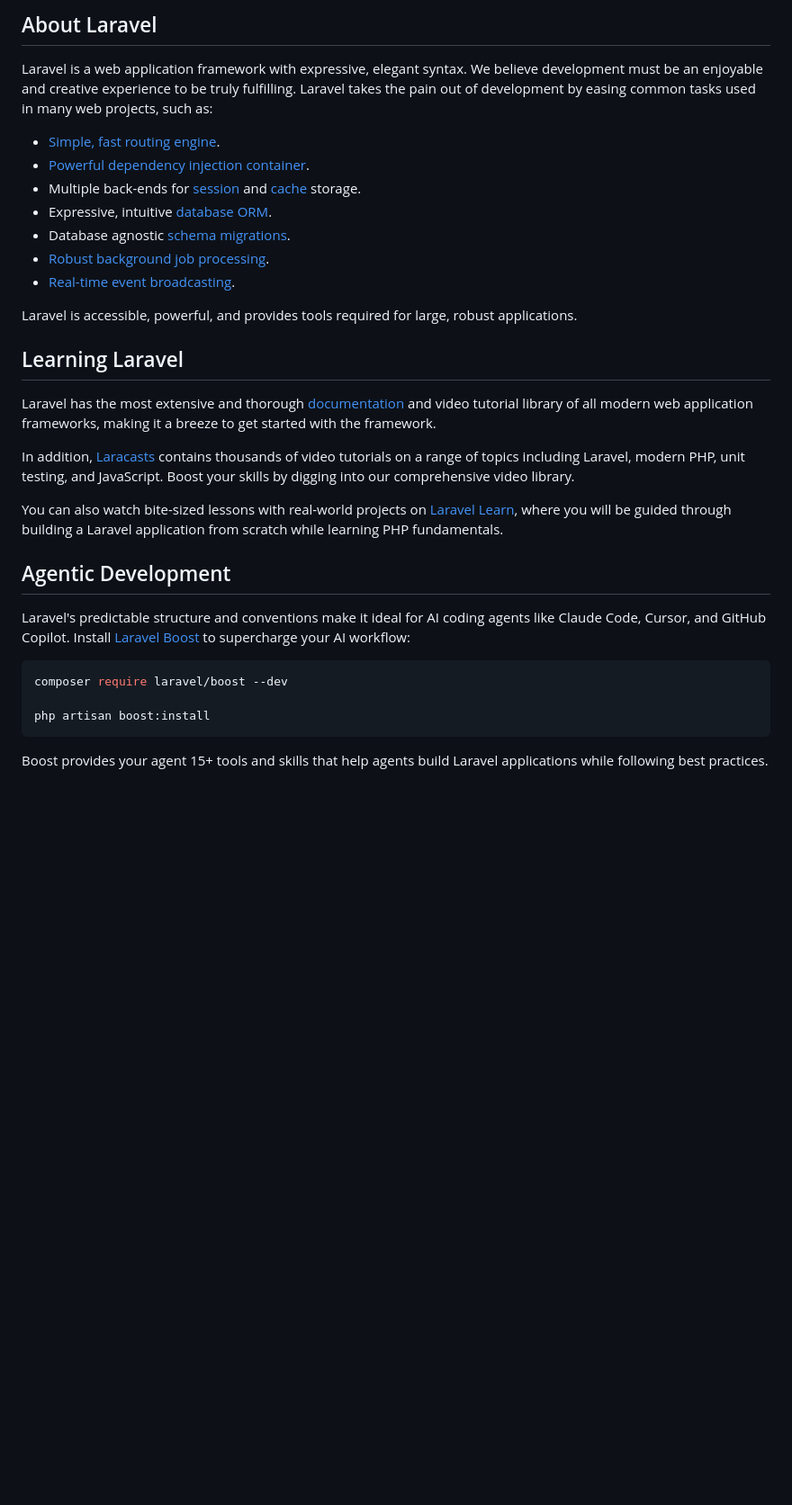
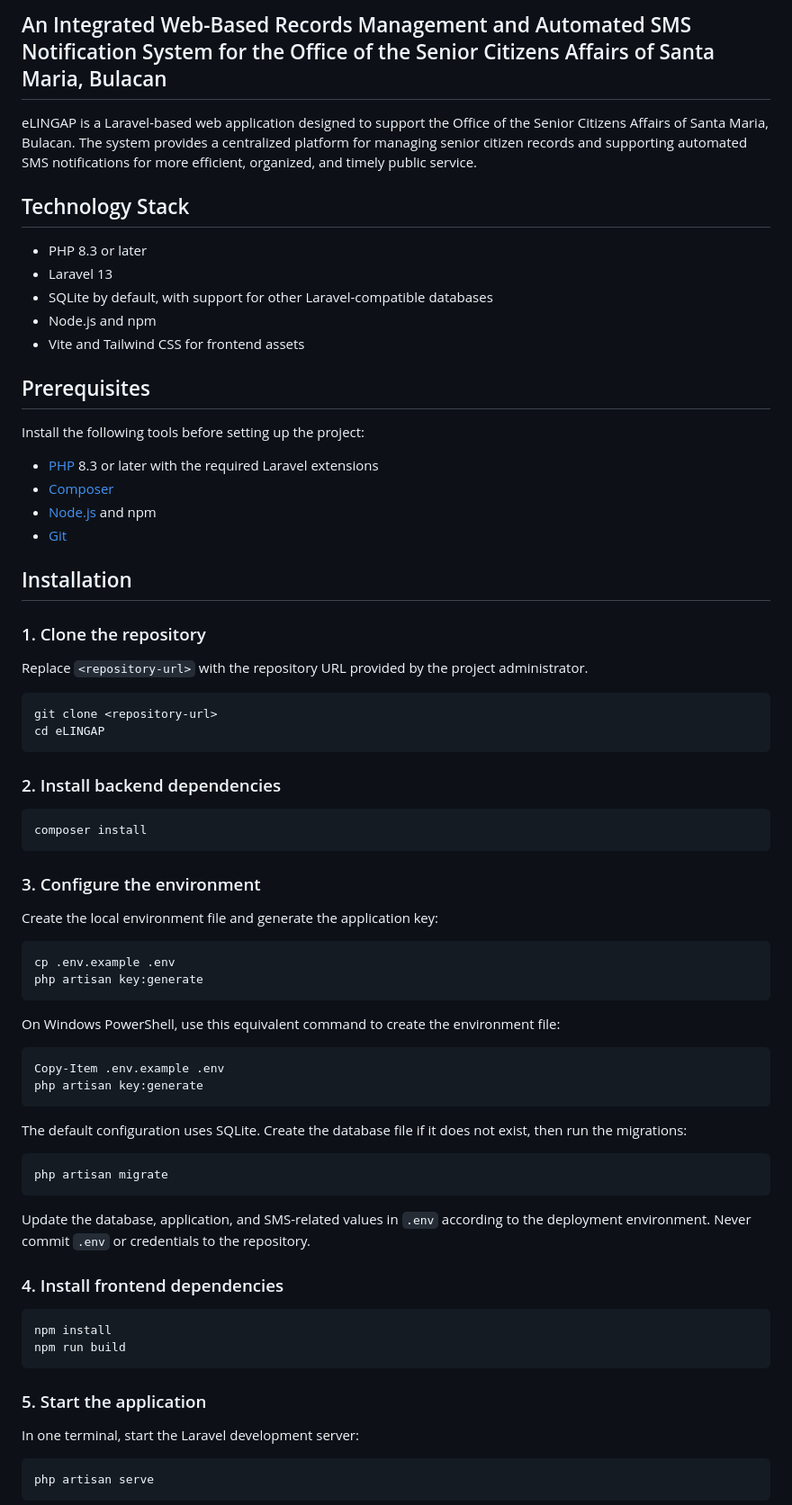
Before and after one commit to AquinoLuisMartin/eLINGAP, a Markdown page: README.md, the part around one of its changes. Shown at 90% size. Drawn GitHub-style; blank space fills up the shorter version.

Commit message:
Update README.md to enhance project description, installation instructions, and contribution guidelines

````diff
--- a/README.md
+++ b/README.md
@@ -9,34 +4,78 @@
 
-## About Laravel
+## An Integrated Web-Based Records Management and Automated SMS Notification System for the Office of the Senior Citizens Affairs of Santa Maria, Bulacan
 
-Laravel is a web application framework with expressive, elegant syntax. We believe development must be an enjoyable and creative experience to be truly fulfilling. Laravel takes the pain out of development by easing common tasks used in many web projects, such as:
+eLINGAP is a Laravel-based web application designed to support the Office of the Senior Citizens Affairs of Santa Maria, Bulacan. The system provides a centralized platform for managing senior citizen records and supporting automated SMS notifications for more efficient, organized, and timely public service.
 
-- [Simple, fast routing engine](https://laravel.com/docs/routing).
-- [Powerful dependency injection container](https://laravel.com/docs/container).
-- Multiple back-ends for [session](https://laravel.com/docs/session) and [cache](https://laravel.com/docs/cache) storage.
-- Expressive, intuitive [database ORM](https://laravel.com/docs/eloquent).
-- Database agnostic [schema migrations](https://laravel.com/docs/migrations).
-- [Robust background job processing](https://laravel.com/docs/queues).
-- [Real-time event broadcasting](https://laravel.com/docs/broadcasting).
+## Technology Stack
 
-Laravel is accessible, powerful, and provides tools required for large, robust applications.
+- PHP 8.3 or later
+- Laravel 13
+- SQLite by default, with support for other Laravel-compatible databases
+- Node.js and npm
+- Vite and Tailwind CSS for frontend assets
 
-## Learning Laravel
+## Prerequisites
 
-Laravel has the most extensive and thorough [documentation](https://laravel.com/docs) and video tutorial library of all modern web application frameworks, making it a breeze to get started with the framework.
+Install the following tools before setting up the project:
 
-In addition, [Laracasts](https://laracasts.com) contains thousands of video tutorials on a range of topics including Laravel, modern PHP, unit testing, and JavaScript. Boost your skills by digging into our comprehensive video library.
+- [PHP](https://www.php.net/downloads) 8.3 or later with the required Laravel extensions
+- [Composer](https://getcomposer.org/download/)
+- [Node.js](https://nodejs.org/) and npm
+- [Git](https://git-scm.com/downloads)
 
-You can also watch bite-sized lessons with real-world projects on [Laravel Learn](https://laravel.com/learn), where you will be guided through building a Laravel application from scratch while learning PHP fundamentals.
+## Installation
 
-## Agentic Development
+### 1. Clone the repository
 
-Laravel's predictable structure and conventions make it ideal for AI coding agents like Claude Code, Cursor, and GitHub Copilot. Install [Laravel Boost](https://laravel.com/docs/ai) to supercharge your AI workflow:
+Replace `<repository-url>` with the repository URL provided by the project administrator.
 
 ```bash
-composer require laravel/boost --dev
-
-php artisan boost:install
+git clone <repository-url>
+cd eLINGAP
 ```
 
-Boost provides your agent 15+ tools and skills that help agents build Laravel applications while following best practices.
+### 2. Install backend dependencies
+
+```bash
+composer install
+```
+
+### 3. Configure the environment
+
+Create the local environment file and generate the application key:
+
+```bash
+cp .env.example .env
+php artisan key:generate
+```
+
+On Windows PowerShell, use this equivalent command to create the environment file:
+
+```powershell
+Copy-Item .env.example .env
+php artisan key:generate
+```
+
+The default configuration uses SQLite. Create the database file if it does not exist, then run the migrations:
+
+```bash
+php artisan migrate
+```
+
+Update the database, application, and SMS-related values in `.env` according to the deployment environment. Never commit `.env` or credentials to the repository.
+
+### 4. Install frontend dependencies
+
+```bash
+npm install
+npm run build
+```
+
+### 5. Start the application
+
+In one terminal, start the Laravel development server:
+
+```bash
+php artisan serve
+```
+
````
Also changed, not shown: other parts of README.md (+31 -12 lines).
